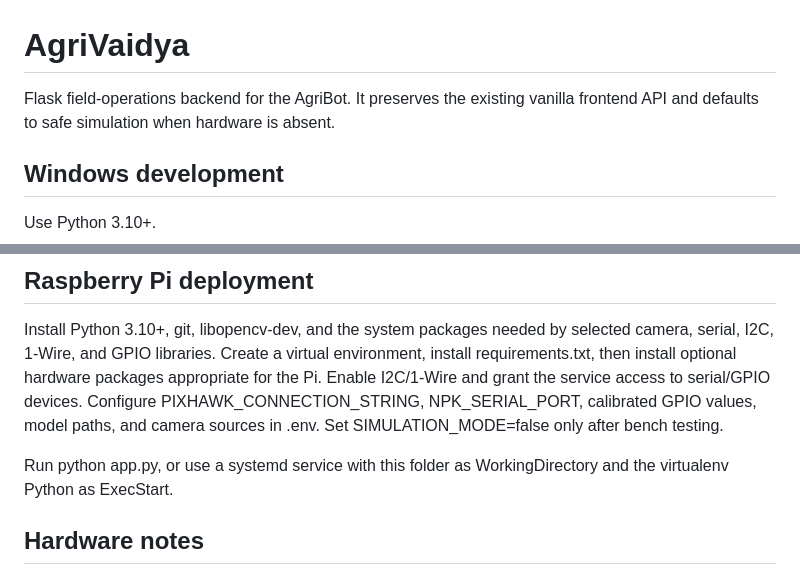
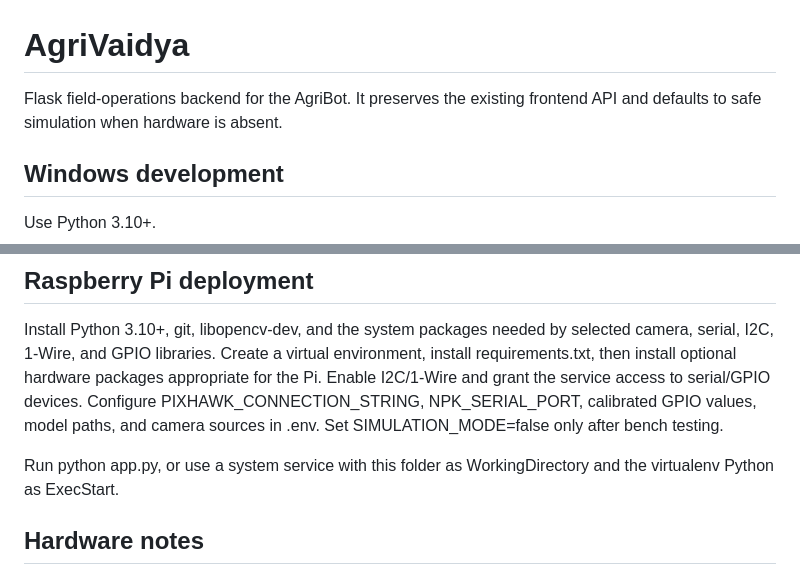
Before and after one commit to nexis-edge/HACKSYNAPSE_AGRIBOT, a Markdown page: README.md, 2 parts joined by grey strips. GitHub-like rendering.

```diff
--- a/README.md
+++ b/README.md
@@ -1,6 +1,6 @@
 # AgriVaidya
 
-Flask field-operations backend for the AgriBot. It preserves the existing vanilla frontend API and defaults to safe simulation when hardware is absent.
+Flask field-operations backend for the AgriBot. It preserves the existing  frontend API and defaults to safe simulation when hardware is absent.
 
 ## Windows development
 
@@ -20,7 +20,7 @@ Run tests: python -m pytest -q
 
 Install Python 3.10+, git, libopencv-dev, and the system packages needed by selected camera, serial, I2C, 1-Wire, and GPIO libraries. Create a virtual environment, install requirements.txt, then install optional hardware packages appropriate for the Pi. Enable I2C/1-Wire and grant the service access to serial/GPIO devices. Configure PIXHAWK_CONNECTION_STRING, NPK_SERIAL_PORT, calibrated GPIO values, model paths, and camera sources in .env. Set SIMULATION_MODE=false only after bench testing.
 
-Run python app.py, or use a systemd service with this folder as WorkingDirectory and the virtualenv Python as ExecStart.
+Run python app.py, or use a system service with this folder as WorkingDirectory and the virtualenv Python as ExecStart.
 
 ## Hardware notes
 
```
